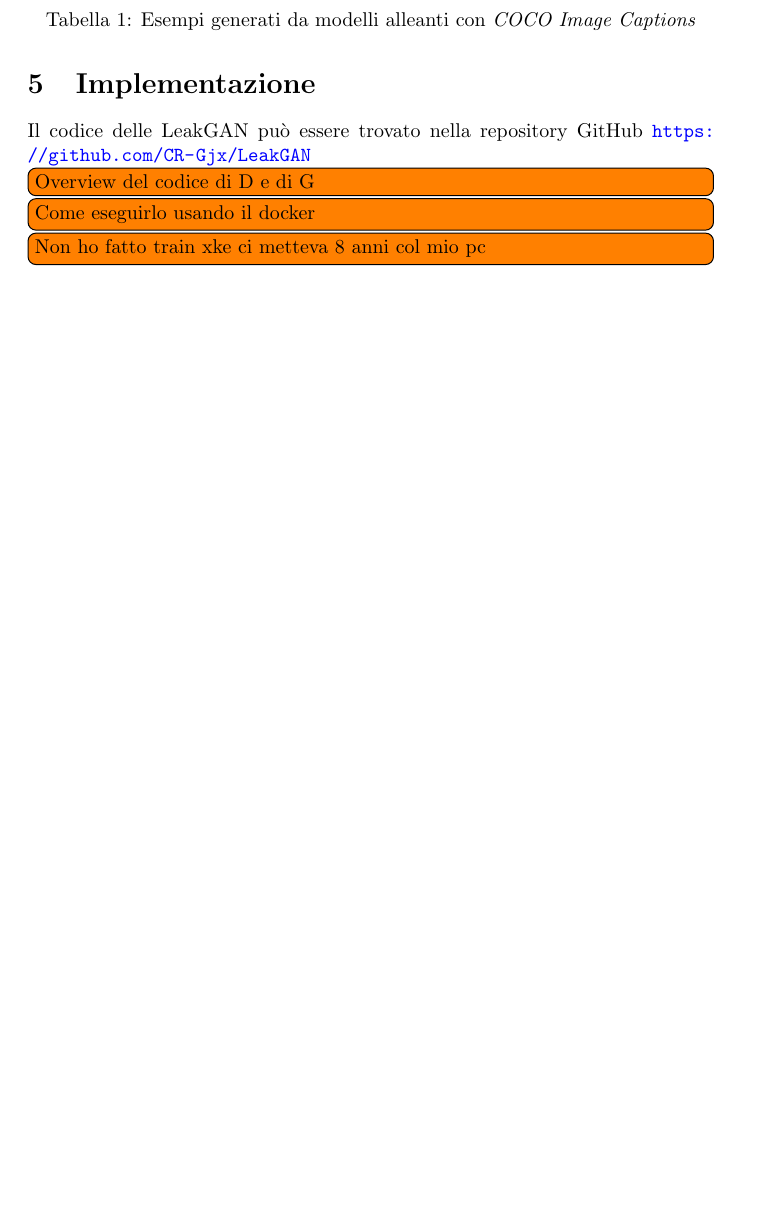
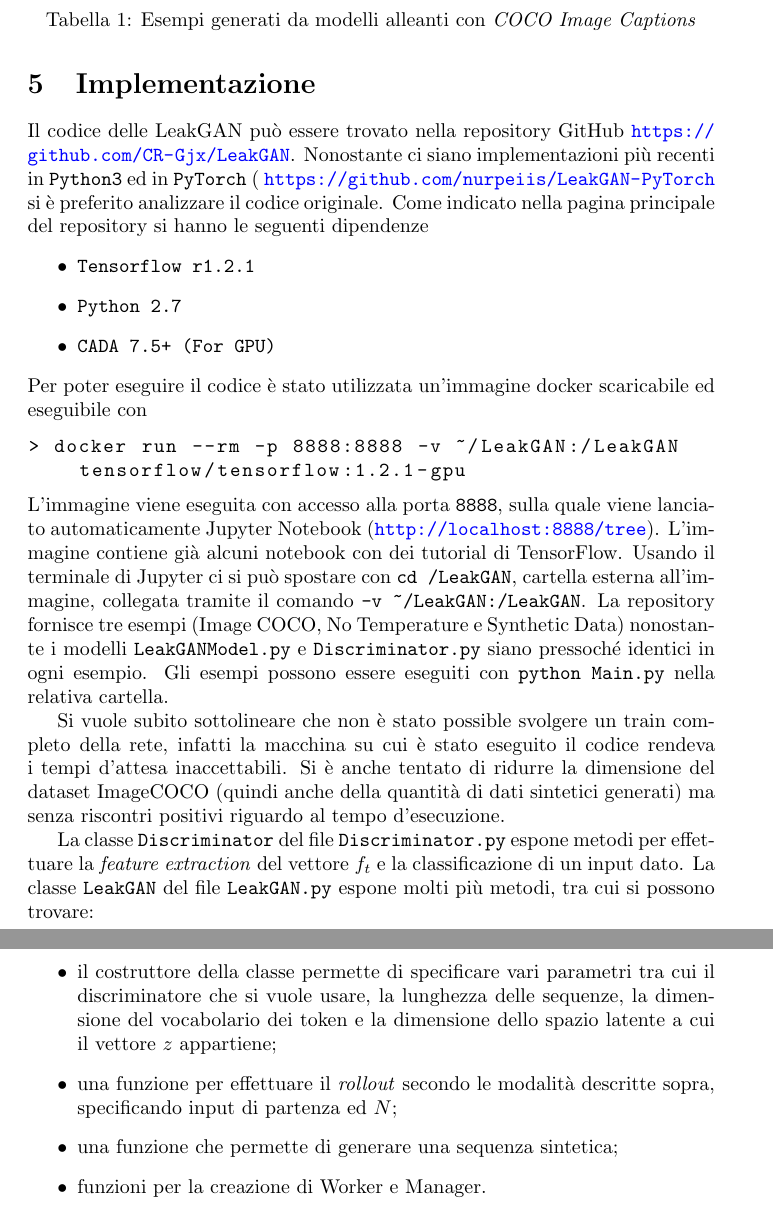
Before and after one commit to Nyriu/IA_approfondimento, a LaTeX document (doc/main.tex, which reads doc/chapters/code.tex): part of page 13 of 14 before the commit and two parts of pages 14 and 15 of 16 after it, the two joined at a grey line, cut so that both start at the same text, the shorter picture padded with empty space. Compiled offline with pdfLaTeX.

Commit message:
verso la fine

```diff
--- a/doc/chapters/code.tex
+++ b/doc/chapters/code.tex
@@ -4,8 +4,74 @@
 
 \section{Implementazione}
 Il codice delle LeakGAN può essere trovato nella repository GitHub
-\url{ https://github.com/CR-Gjx/LeakGAN }
+\url{ https://github.com/CR-Gjx/LeakGAN }.
+Nonostante ci siano implementazioni più recenti in {\tt Python3} ed in {\tt PyTorch} (
+\url{https://github.com/nurpeiis/LeakGAN-PyTorch}
+si è preferito analizzare il codice originale.
+Come indicato nella pagina principale del repository si hanno le seguenti dipendenze
+\begin{itemize}
+  \item {\tt Tensorflow r1.2.1}
+  \item {\tt Python 2.7}
+  \item {\tt CADA 7.5+ (For GPU)}
+\end{itemize}
+Per poter eseguire il codice è stato utilizzata un'immagine docker scaricabile ed eseguibile con
+\begin{lstlisting}
+> docker run --rm -p 8888:8888 -v ~/LeakGAN:/LeakGAN
+    tensorflow/tensorflow:1.2.1-gpu
+\end{lstlisting}
+L'immagine viene eseguita con accesso alla porta {\tt 8888}, sulla quale viene lanciato automaticamente Jupyter Notebook (\url{http://localhost:8888/tree}).
+L'immagine contiene già alcuni notebook con dei tutorial di TensorFlow.
+Usando il terminale di Jupyter ci si può spostare con \lstinline{cd /LeakGAN}, cartella esterna all'immagine, collegata tramite il comando \lstinline{-v ~/LeakGAN:/LeakGAN}.
+La repository fornisce tre esempi (Image COCO, No Temperature e Synthetic Data) nonostante i modelli \lstinline{LeakGANModel.py} e \lstinline{Discriminator.py} siano pressoché identici in ogni esempio.
+Gli esempi possono essere eseguiti con \lstinline{python Main.py} nella relativa cartella.
 
-\todo[inline]{Overview del codice di D e di G}
-\todo[inline]{Come eseguirlo usando il docker}
-\todo[inline]{Non ho fatto train xke ci metteva 8 anni col mio pc}
+Si vuole subito sottolineare che non è stato possible svolgere un train completo della rete, infatti la macchina su cui è stato eseguito il codice rendeva i tempi d'attesa inaccettabili.
+Si è anche tentato di ridurre la dimensione del dataset ImageCOCO (quindi anche della quantità di dati sintetici generati) ma senza riscontri positivi riguardo al tempo d'esecuzione.
+
+%La cartella è così strutturata:
+%\begin{lstlisting}
+%> pwd
+%/LeakGAN/Image COCO
+%> ls
+%Discriminator.py   LeakGANModel.py   Main.py    ckpts       dataloader.py   eval_bleu.py  speech
+%Discriminator.pyc  LeakGANModel.pyc  README.md  convert.py  dataloader.pyc  save
+%\end{lstlisting}
+
+%La struttura del file
+%%, nel caso specifico dell'esempio Image COCO,
+%\lstinline{LeakGANModel.py} dell'esempio
+
+La classe \lstinline{Discriminator} del file \lstinline{Discriminator.py} espone metodi per effettuare la \emph{feature extraction} del vettore $f_t$ e la classificazione di un input dato.
+La classe \lstinline{LeakGAN} del file \lstinline{LeakGAN.py} espone molti più metodi, tra cui si possono trovare:
+\begin{itemize}
+  \item il costruttore della classe permette di specificare vari parametri tra cui il discriminatore che si vuole usare, la lunghezza delle sequenze, la dimensione del vocabolario dei token e la dimensione dello spazio latente a cui il vettore $z$ appartiene;
+  \item una funzione per effettuare il \emph{rollout} secondo le modalità descritte sopra, specificando input di partenza ed $N$;
+  \item una funzione che permette di generare una sequenza sintetica;
+  \item funzioni per la creazione di Worker e Manager.
+\end{itemize}
+%\begin{lstlisting}
+%class LeakGAN(object):
+%    def __init__(
+%     self,               sequence_length,       num_classes,  vocab_size,
+%     emb_dim,            dis_emb_dim,           filter_sizes, num_filters,
+%     batch_size,         hidden_dim,            start_token,  goal_out_size,
+%     goal_size,          step_size,             D_model,      LSTMlayer_num=1,
+%     l2_reg_lambda=0.0,  learning_rate=0.001):
+%      ...
+%    def rollout(self,input_x,given_num):
+%      ...
+%    def update_feature_function(self,D_model):
+%      ...
+%    def pretrain_step(self, sess, x,dropout_keep_prob):
+%      ...
+%    def generate(self, sess,dropout_keep_prob,train = 1):
+%      ...
+%    def create_Worker_recurrent_unit(self, params):
+%      ...
+%    def create_Worker_output_unit(self, params):
+%      ...
+%    def create_Manager_recurrent_unit(self, params):
+%      ...
+%    def create_Manager_output_unit(self, params):
+%      ...
+%\end{lstlisting}
```
Also changed, not shown: doc/chapters/gan.tex (+5 -3 lines), doc/chapters/gan_rl.tex (+0 -1 lines), doc/chapters/intro.tex (+2 -1 lines), doc/main.tex (+11 -37 lines), doc/main.pdf.
